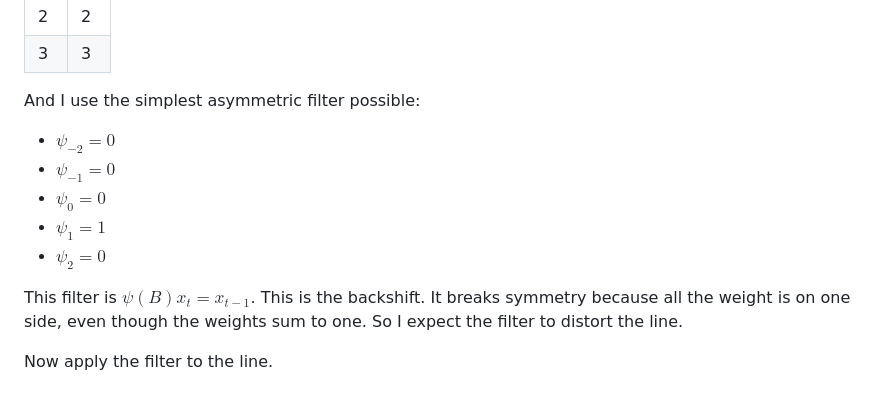
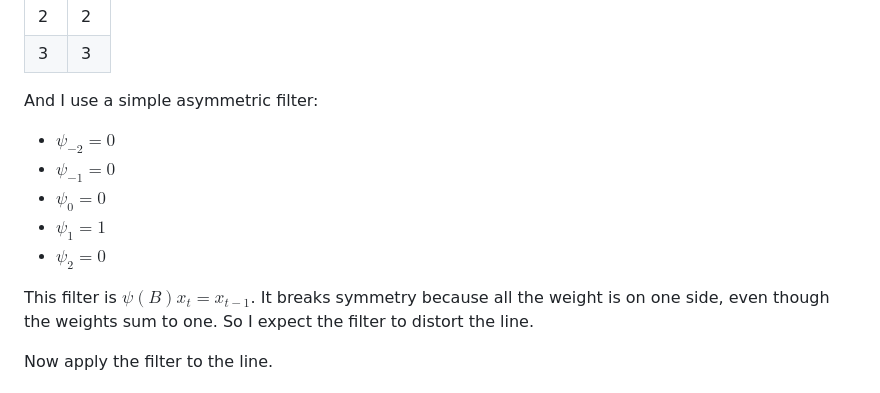
Before and after one commit to dtminnick/time-series, a Markdown page: notebooks/linear-filter-examples.md, the part around the change. Rendered like a GitHub page.

```diff
--- a/notebooks/linear-filter-examples.md
+++ b/notebooks/linear-filter-examples.md
@@ -150,7 +150,7 @@ $$
 | 2   | 2     |
 | 3   | 3     |
 
-And I use the simplest asymmetric filter possible:
+And I use a simple asymmetric filter:
 
 * $\psi_{-2} = 0$
 * $\psi_{-1} = 0$
@@ -158,7 +158,7 @@ And I use the simplest asymmetric filter possible:
 * $\psi_1 = 1$
 * $\psi_2 = 0$
 
-This filter is $\psi(B)x_t = x_{t-1}$.  This is the backshift.  It breaks symmetry
+This filter is $\psi(B)x_t = x_{t-1}$.  It breaks symmetry
 because all the weight is on one side, even though the weights sum to one. So I
 expect the filter to distort the line.
 
```
